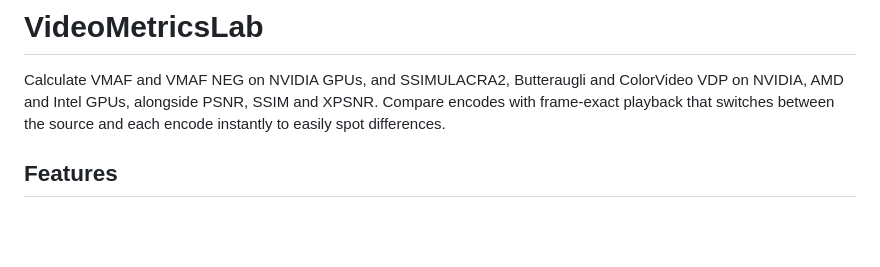
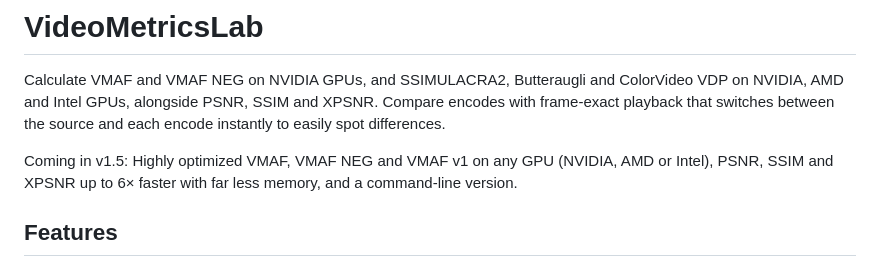
Before and after one commit to 4KVCD/VideoMetricsLab, a Markdown page: README.md, the part around the change. Rendered like a GitHub page; blank space fills up the shorter version.

```diff
--- a/README.md
+++ b/README.md
@@ -1,6 +1,8 @@
 # VideoMetricsLab
 
 Calculate VMAF and VMAF NEG on NVIDIA GPUs, and SSIMULACRA2, Butteraugli and ColorVideo VDP on NVIDIA, AMD and Intel GPUs, alongside PSNR, SSIM and XPSNR. Compare encodes with frame-exact playback that switches between the source and each encode instantly to easily spot differences.
+
+Coming in v1.5: Highly optimized VMAF, VMAF NEG and VMAF v1 on any GPU (NVIDIA, AMD or Intel), PSNR, SSIM and XPSNR up to 6× faster with far less memory, and a command-line version.
 
 ## Features
 
```
